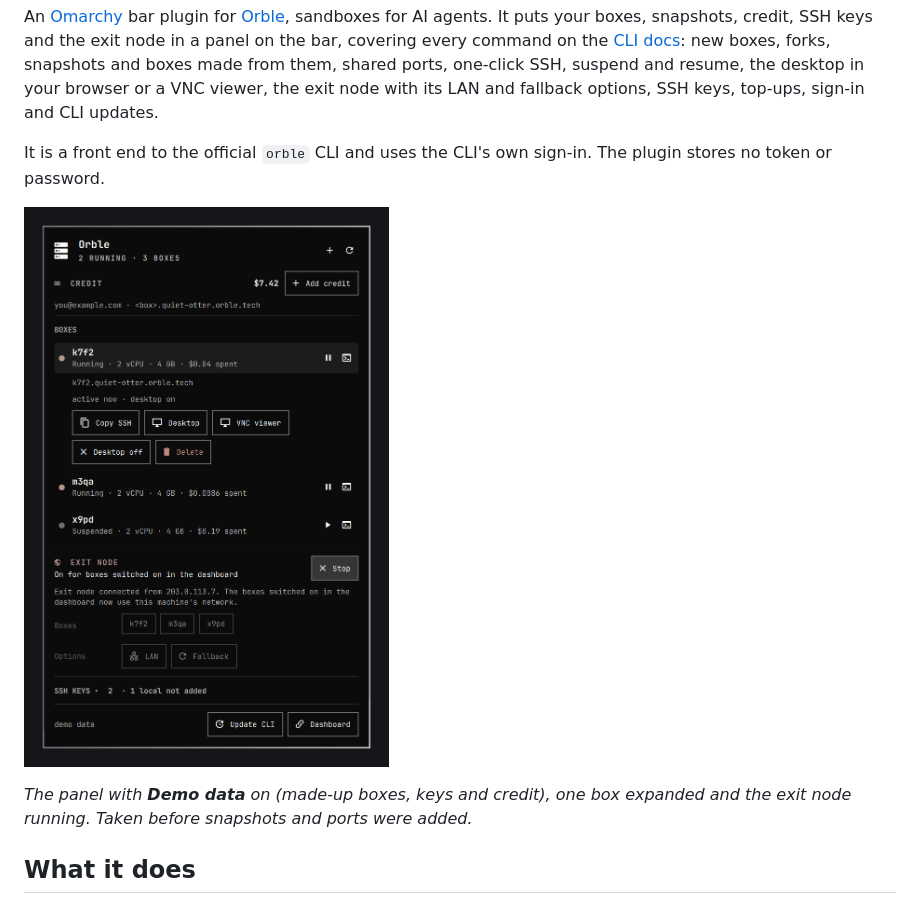
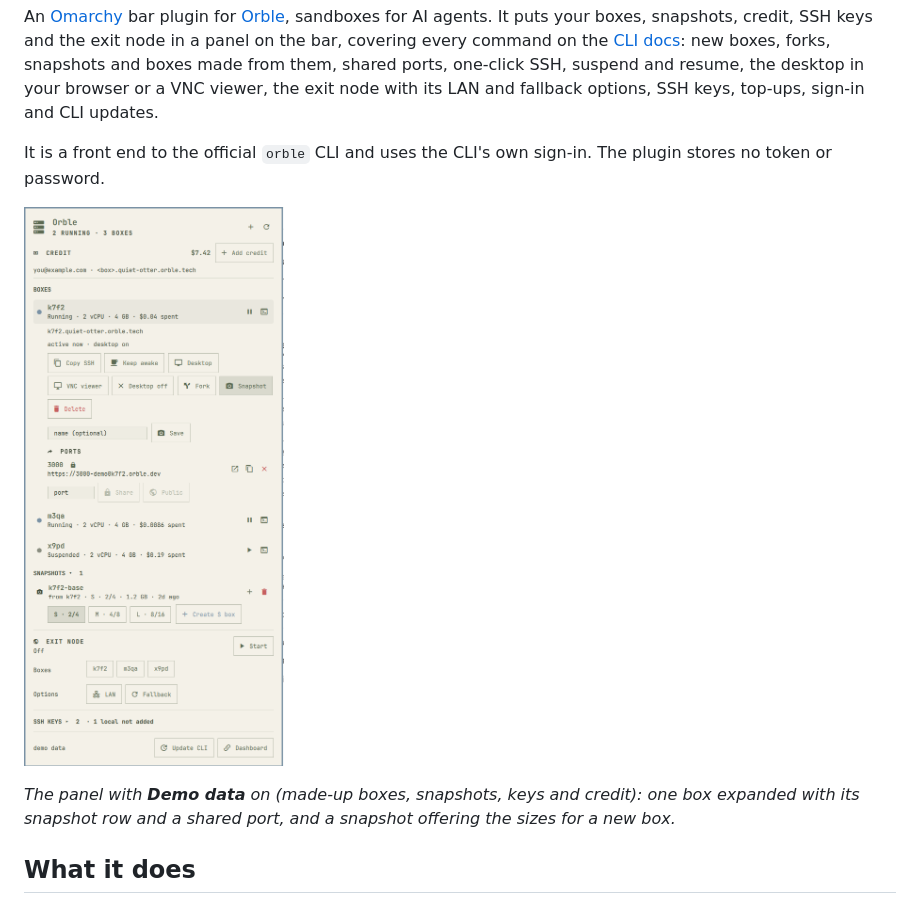
Before and after one commit to thelaggingway/Orble-Helper, a Markdown page: README.md, the part around the change. Drawn GitHub-style; pictures changed too: preview.png.

Commit message:
Preview: v0.4.0 panel with snapshots and ports
Co-Authored-By: Claude Opus 5.5 <noreply@anthropic.com>

```diff
--- a/README.md
+++ b/README.md
@@ -6,7 +6,7 @@ It is a front end to the official `orble` CLI and uses the CLI's own sign-in. Th
 
 ![The Orble Helper panel, showing made-up demo data](preview.png)
 
-*The panel with **Demo data** on (made-up boxes, keys and credit), one box expanded and the exit node running. Taken before snapshots and ports were added.*
+*The panel with **Demo data** on (made-up boxes, snapshots, keys and credit): one box expanded with its snapshot row and a shared port, and a snapshot offering the sizes for a new box.*
 
 ## What it does
 
```
